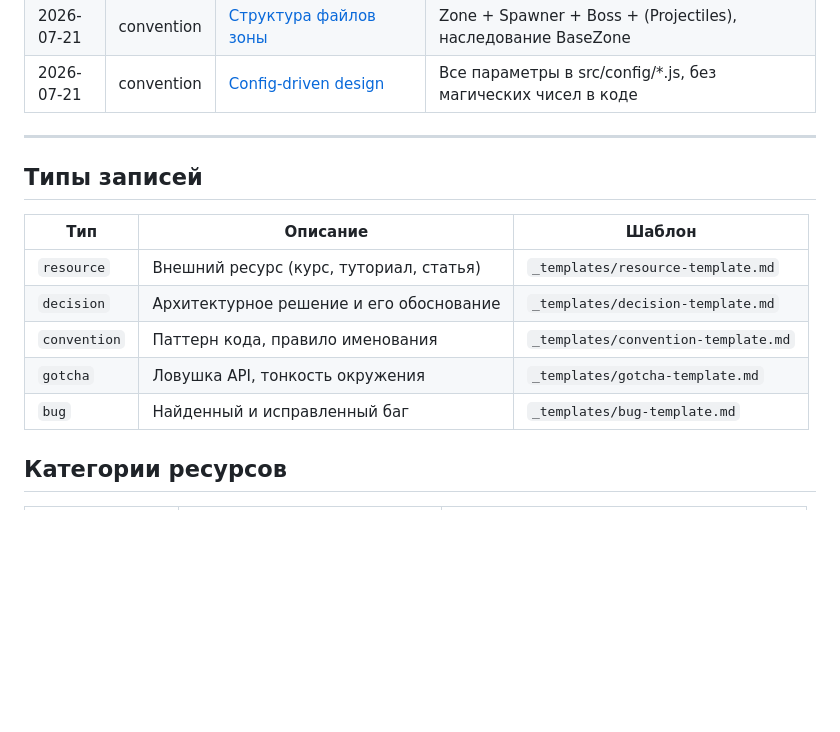
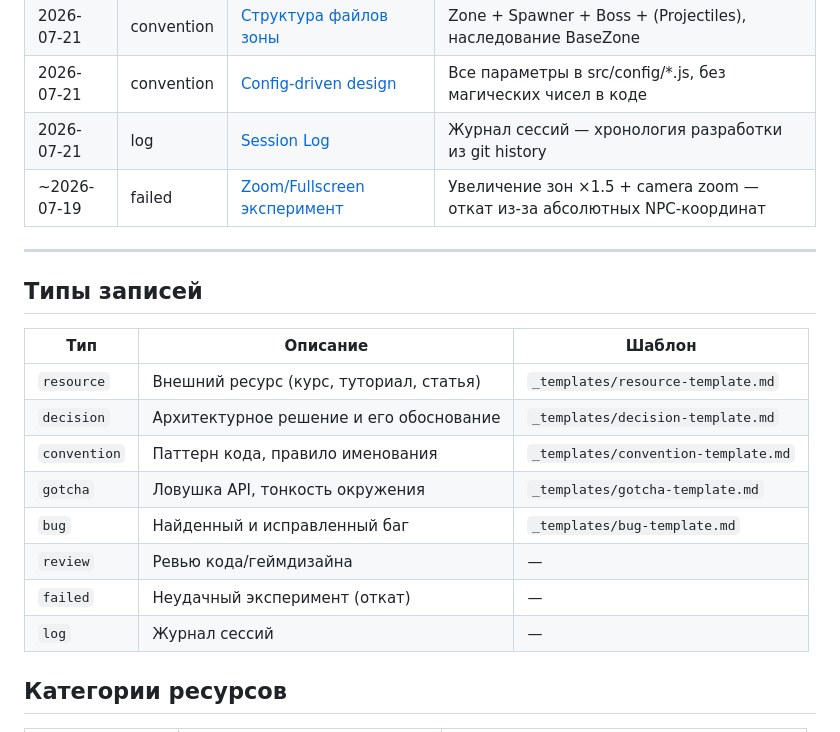
Before and after one commit to HHrddtu/loot-realms, a Markdown page: инструкция/14-knowledge/INDEX.md, the part around the change. Rendered like a GitHub page; blank space fills up the shorter version.

```diff
--- a/инструкция/14-knowledge/INDEX.md
+++ b/инструкция/14-knowledge/INDEX.md
@@ -41,6 +41,8 @@
 | 2026-07-21 | convention | [Buff/Modifier lifecycle](convention-buff-lifecycle.md) | SET → CONSUME: любой бафф должен читаться в формуле, иначе косметика |
 | 2026-07-21 | convention | [Структура файлов зоны](convention-zone-file-structure.md) | Zone + Spawner + Boss + (Projectiles), наследование BaseZone |
 | 2026-07-21 | convention | [Config-driven design](convention-config-driven.md) | Все параметры в src/config/*.js, без магических чисел в коде |
+| 2026-07-21 | log | [Session Log](SESSION_LOG.md) | Журнал сессий — хронология разработки из git history |
+| ~2026-07-19 | failed | [Zoom/Fullscreen эксперимент](FAILED_EXPERIMENTS.md) | Увеличение зон ×1.5 + camera zoom — откат из-за абсолютных NPC-координат |
 
 ---
 
@@ -53,6 +55,9 @@
 | `convention` | Паттерн кода, правило именования | `_templates/convention-template.md` |
 | `gotcha` | Ловушка API, тонкость окружения | `_templates/gotcha-template.md` |
 | `bug` | Найденный и исправленный баг | `_templates/bug-template.md` |
+| `review` | Ревью кода/геймдизайна | — |
+| `failed` | Неудачный эксперимент (откат) | — |
+| `log` | Журнал сессий | — |
 
 ## Категории ресурсов
 
```
Also changed, not shown: инструкция/14-knowledge/FAILED_EXPERIMENTS.md (added, +51 -0 lines), инструкция/14-knowledge/SESSION_LOG.md (added, +27 -0 lines).
